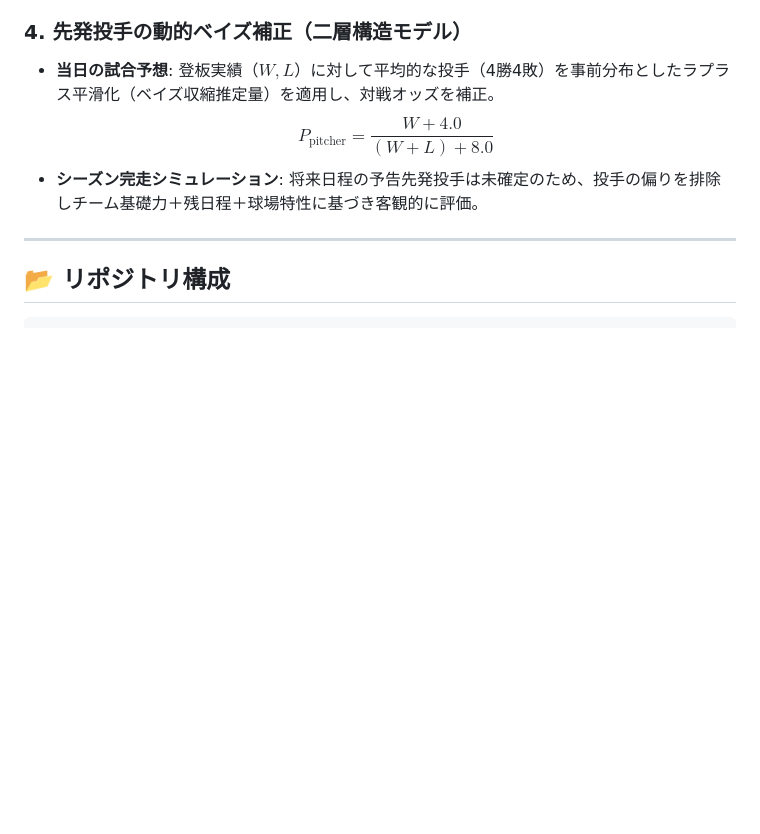
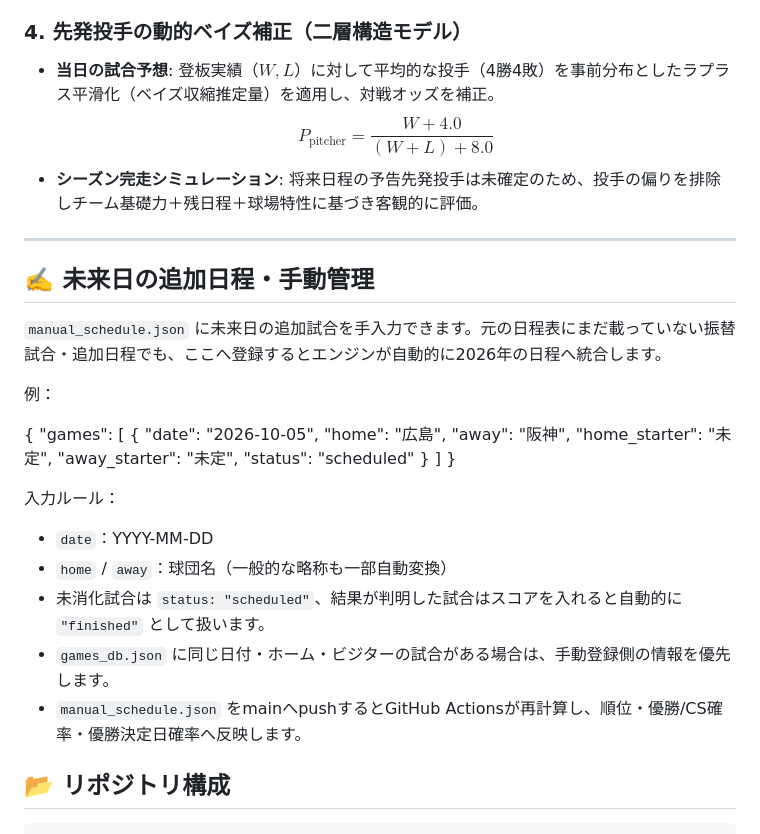
Before and after one commit to sumgithu/npb-predictor, a Markdown page: README.md, the part around the change. GitHub-like rendering; blank space fills up the shorter version.

Commit message:
Document manual future schedule input

````diff
--- a/README.md
+++ b/README.md
@@ -42,6 +42,32 @@ NPB各本拠地球場の得点環境係数を組み込み、ピッチャーズ
 
 ---
 
+## ✍️ 未来日の追加日程・手動管理
+
+`manual_schedule.json` に未来日の追加試合を手入力できます。元の日程表にまだ載っていない振替試合・追加日程でも、ここへ登録するとエンジンが自動的に2026年の日程へ統合します。
+
+例：
+
+{
+  "games": [
+    {
+      "date": "2026-10-05",
+      "home": "広島",
+      "away": "阪神",
+      "home_starter": "未定",
+      "away_starter": "未定",
+      "status": "scheduled"
+    }
+  ]
+}
+
+入力ルール：
+- `date`：YYYY-MM-DD
+- `home` / `away`：球団名（一般的な略称も一部自動変換）
+- 未消化試合は `status: "scheduled"`、結果が判明した試合はスコアを入れると自動的に `"finished"` として扱います。
+- `games_db.json` に同じ日付・ホーム・ビジターの試合がある場合は、手動登録側の情報を優先します。
+- `manual_schedule.json` をmainへpushするとGitHub Actionsが再計算し、順位・優勝/CS確率・優勝決定日確率へ反映します。
+
 ## 📂 リポジトリ構成
 
 ```text
````
